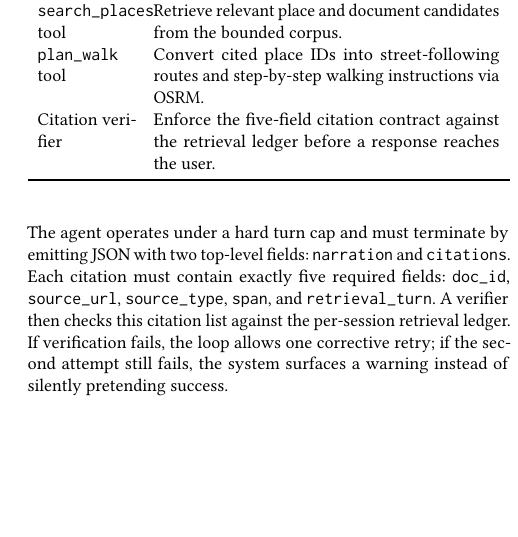
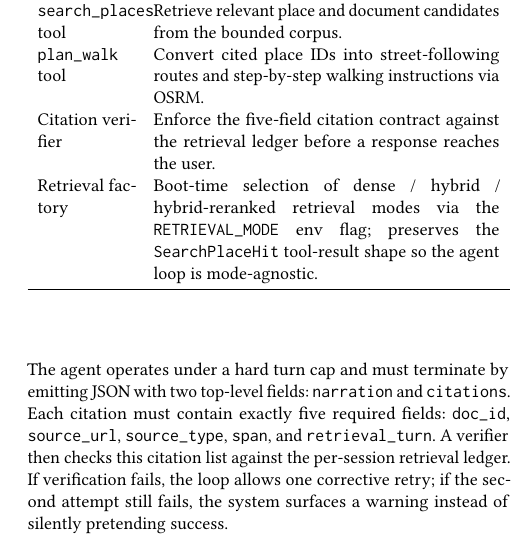
Before and after one commit to nyavana/Palimpsest-NYC, a LaTeX paper (docs/report/main.tex): part of one column of page 2 of 3 before the commit and part of one column of page 2 of 4 after it, cut so that both start at the same text, the shorter picture padded with empty space. Compiled offline with pdfLaTeX.

Commit message:
docs(report): retrieval-mode paragraph and factory row in system design

```diff
--- a/docs/report/main.tex
+++ b/docs/report/main.tex
@@ -79,6 +81,7 @@ This design constrains the model enough to make failure modes legible. The LLM c
     \texttt{search\_places} tool & Retrieve relevant place and document candidates from the bounded corpus. \\
     \texttt{plan\_walk} tool & Convert cited place IDs into street-following routes and step-by-step walking instructions via OSRM. \\
     Citation verifier & Enforce the five-field citation contract against the retrieval ledger before a response reaches the user. \\
+    Retrieval factory & Boot-time selection of dense / hybrid / hybrid-reranked retrieval modes via the \texttt{RETRIEVAL\_MODE} env flag; preserves the \texttt{SearchPlaceHit} tool-result shape so the agent loop is mode-agnostic. \\
     \bottomrule
   \end{tabular}
 \end{table}
```
Also changed, not shown: docs/report/main.tex (2 more changed lines).
